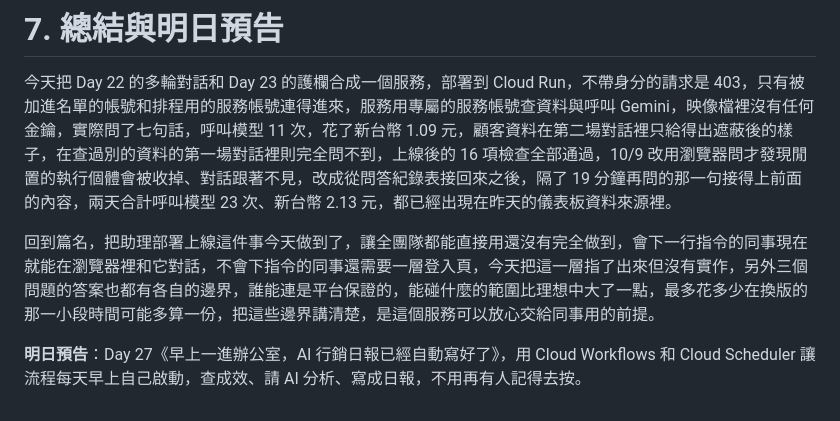
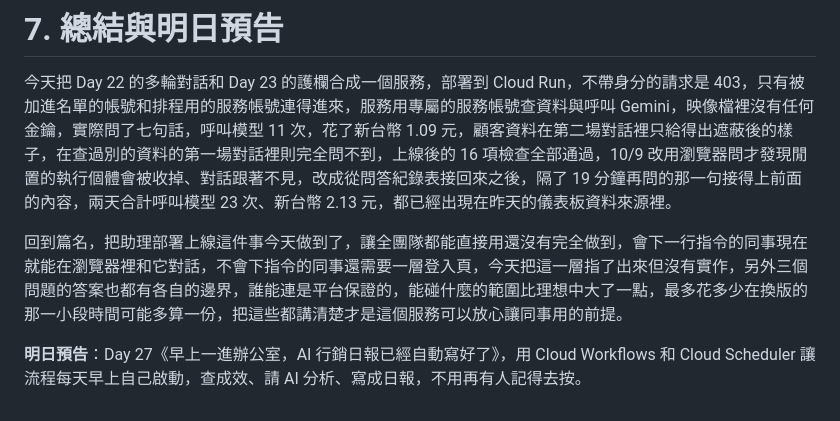
Before and after one commit to gminc/ai-driven-martech-pipeline, a Markdown page: docs/articles/day26-assistant-cloud-run.md, the part around one of its changes. Drawn GitHub-style.

Commit message:
Day 26 article: sync the three wording edits Jimmy made at publish time
Co-Authored-By: Claude Opus 5.5 <noreply@anthropic.com>
Claude-Session: https://claude.ai/code/session_013nDiKb8TzAigEGd5vT2tJP

```diff
--- a/docs/articles/day26-assistant-cloud-run.md
+++ b/docs/articles/day26-assistant-cloud-run.md
@@ -307,6 +307,6 @@ gcloud run services delete martech-assistant --region us-central1
 
 今天把 Day 22 的多輪對話和 Day 23 的護欄合成一個服務，部署到 Cloud Run，不帶身分的請求是 403，只有被加進名單的帳號和排程用的服務帳號連得進來，服務用專屬的服務帳號查資料與呼叫 Gemini，映像檔裡沒有任何金鑰，實際問了七句話，呼叫模型 11 次，花了新台幣 1.09 元，顧客資料在第二場對話裡只給得出遮蔽後的樣子，在查過別的資料的第一場對話裡則完全問不到，上線後的 16 項檢查全部通過，10/9 改用瀏覽器問才發現閒置的執行個體會被收掉、對話跟著不見，改成從問答紀錄表接回來之後，隔了 19 分鐘再問的那一句接得上前面的內容，兩天合計呼叫模型 23 次、新台幣 2.13 元，都已經出現在昨天的儀表板資料來源裡。
 
-回到篇名，把助理部署上線這件事今天做到了，讓全團隊都能直接用還沒有完全做到，會下一行指令的同事現在就能在瀏覽器裡和它對話，不會下指令的同事還需要一層登入頁，今天把這一層指了出來但沒有實作，另外三個問題的答案也都有各自的邊界，誰能連是平台保證的，能碰什麼的範圍比理想中大了一點，最多花多少在換版的那一小段時間可能多算一份，把這些邊界講清楚，是這個服務可以放心交給同事用的前提。
+回到篇名，把助理部署上線這件事今天做到了，讓全團隊都能直接用還沒有完全做到，會下一行指令的同事現在就能在瀏覽器裡和它對話，不會下指令的同事還需要一層登入頁，今天把這一層指了出來但沒有實作，另外三個問題的答案也都有各自的邊界，誰能連是平台保證的，能碰什麼的範圍比理想中大了一點，最多花多少在換版的那一小段時間可能多算一份，把這些都講清楚才是這個服務可以放心讓同事用的前提。
 
 **明日預告**：Day 27《早上一進辦公室，AI 行銷日報已經自動寫好了》，用 Cloud Workflows 和 Cloud Scheduler 讓流程每天早上自己啟動，查成效、請 AI 分析、寫成日報，不用再有人記得去按。
```
Also changed, not shown: other parts of docs/articles/day26-assistant-cloud-run.md (+2 -2 lines).
